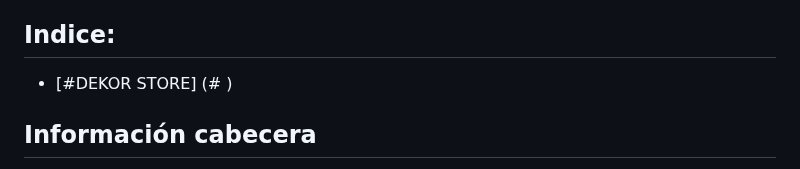
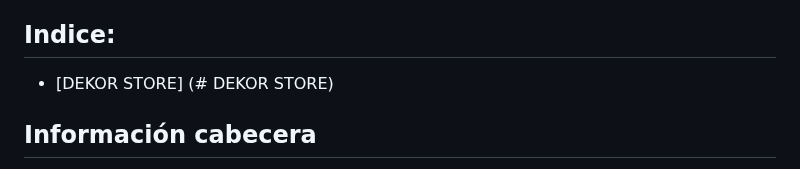
Before and after one commit to ftt0003/Dekor, a Markdown page: README.md, the part around the change. GitHub-like rendering.

```diff
--- a/README.md
+++ b/README.md
@@ -11,7 +11,7 @@
  - Implementar: Adaptacion de precio FLAMINGUEO (Web referencia)
 
 ## Indice:
-- [#DEKOR STORE] (# )
+- [DEKOR STORE] (# DEKOR STORE)
 ## Información cabecera
 - Icono superior que debe redirige a la pagina principal (Posicionar donde mas se adecue para darle elegancia a la pagina).
 - Barra superior con menu de navegacion basado en iconos (contraco, devoluciones, punto de recogida,...).
```
